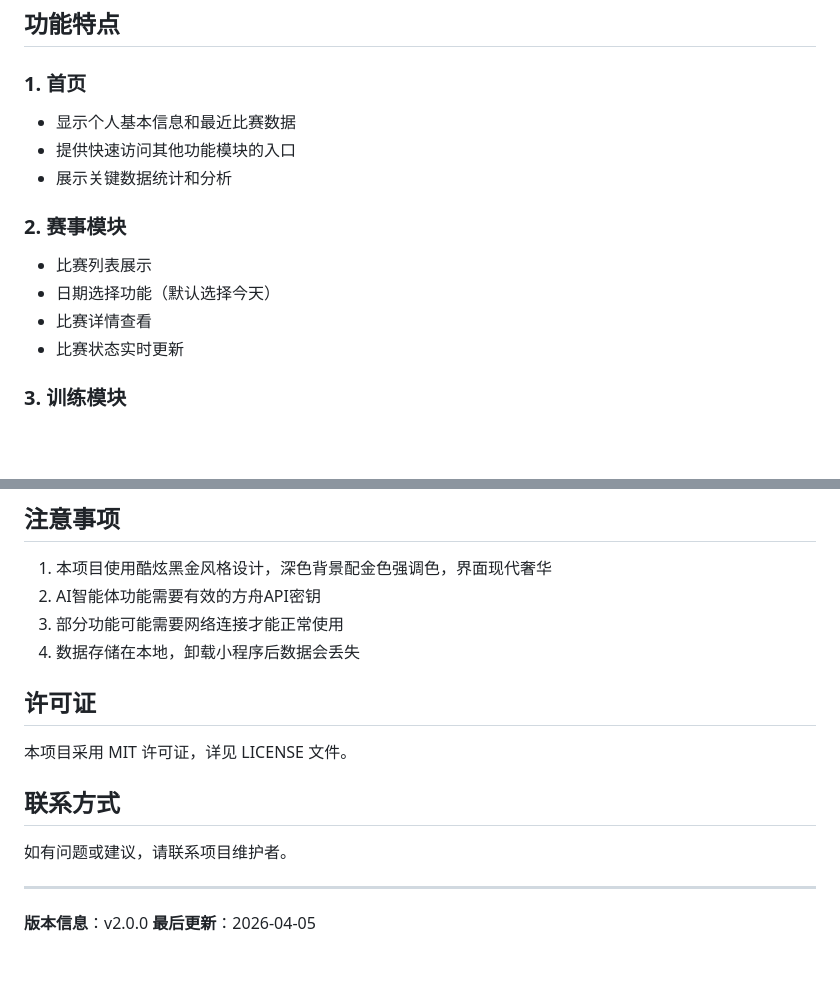
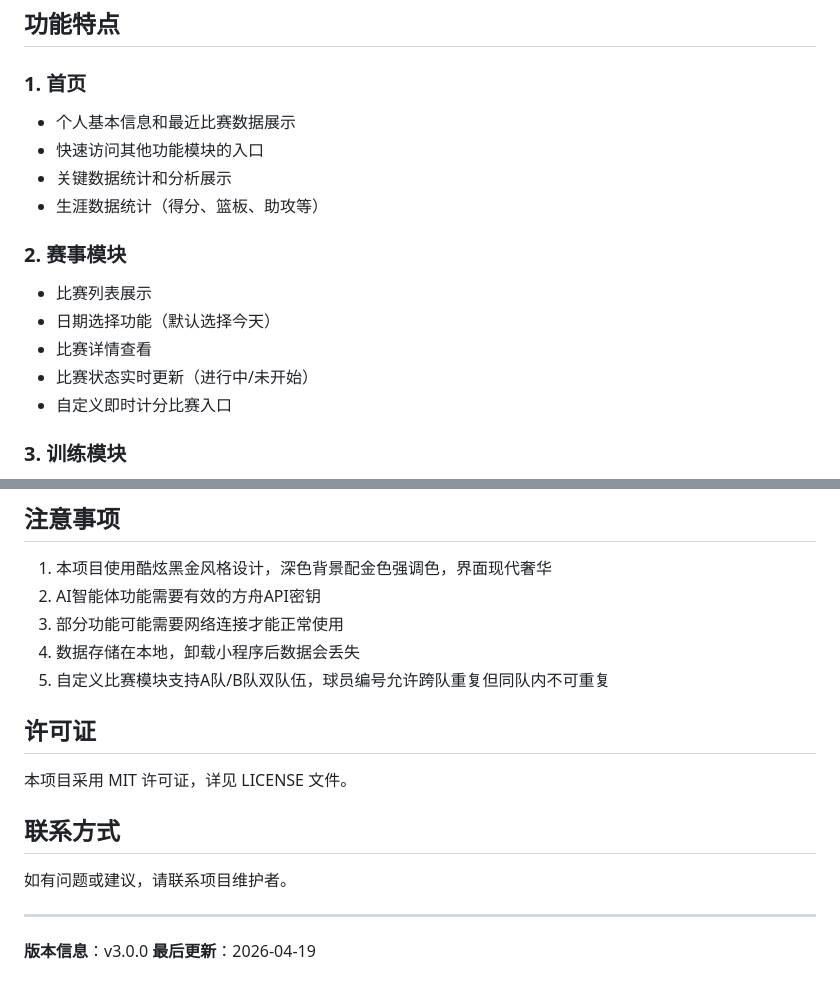
Before and after one commit to zqs74/Lanxin, a Markdown page: README.md, 2 parts joined by grey strips. Rendered like a GitHub page; blank space fills up the shorter version.

Commit message:
最新更新readme

```diff
--- a/README.md
+++ b/README.md
@@ -7,15 +7,17 @@
 ## 功能特点
 
 ### 1. 首页
-- 显示个人基本信息和最近比赛数据
-- 提供快速访问其他功能模块的入口
-- 展示关键数据统计和分析
+- 个人基本信息和最近比赛数据展示
+- 快速访问其他功能模块的入口
+- 关键数据统计和分析展示
+- 生涯数据统计（得分、篮板、助攻等）
 
 ### 2. 赛事模块
 - 比赛列表展示
 - 日期选择功能（默认选择今天）
 - 比赛详情查看
-- 比赛状态实时更新
+- 比赛状态实时更新（进行中/未开始）
+- 自定义即时计分比赛入口
 
 ### 3. 训练模块
 - 技能雷达图展示
@@ -112,6 +114,7 @@ CompReain/
 2. AI智能体功能需要有效的方舟API密钥
 3. 部分功能可能需要网络连接才能正常使用
 4. 数据存储在本地，卸载小程序后数据会丢失
+5. 自定义比赛模块支持A队/B队双队伍，球员编号允许跨队重复但同队内不可重复
 
 ## 许可证
 
@@ -123,5 +126,5 @@ CompReain/
 
 ---
 
-**版本信息**：v2.0.0
-**最后更新**：2026-04-05
+**版本信息**：v3.0.0
+**最后更新**：2026-04-19
```
